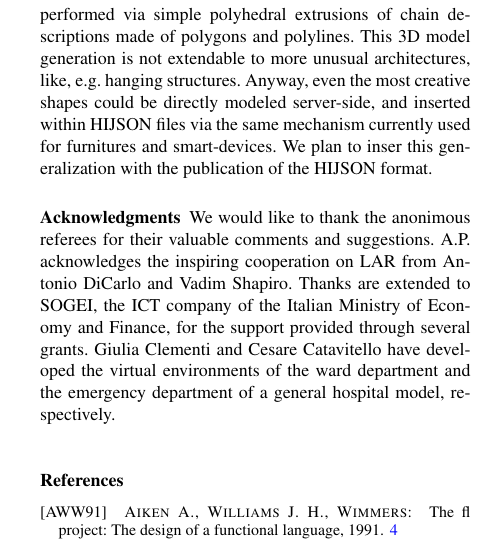
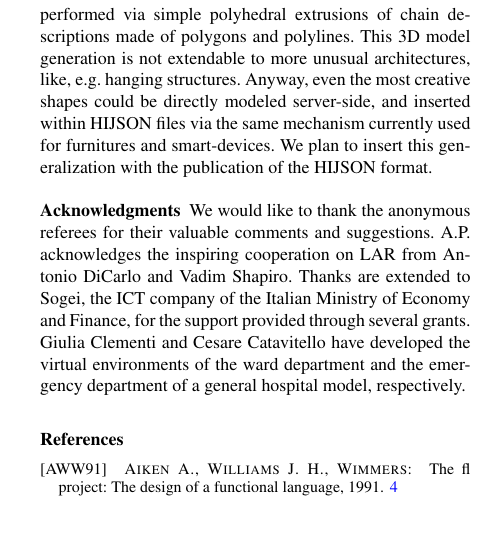
Before and after one commit to cvdlab/stag2015, a LaTeX document (stag-2015.tex): part of one column of page 10 of 11, cut so that both start at the same text, the shorter picture padded with empty space. Compiled offline with pdfLaTeX.

Commit message:
fixed last typos

```diff
--- a/stag-2015.tex
+++ b/stag-2015.tex
@@ -1046,13 +1046,13 @@ document format and the web framework, might be easily collected in a public
 repository. Community could both use public available extensions or contribute
 by mapping new (smart) objects inside the HIJSON document format.
 
-The main limitation of the present approach may be found in the client-side transformation of the 2.5D cellular model performed via simple polyhedral extrusions of chain descriptions made of polygons and polylines. This 3D model generation is not extendable to more unusual architectures, like, e.g.~hanging structures. Anyway, even the most creative shapes could be directly modeled server-side, and inserted within HIJSON files via the same mechanism currently used for furnitures and smart-devices. We plan to inser this generalization with the publication of the HIJSON format.
+The main limitation of the present approach may be found in the client-side transformation of the 2.5D cellular model performed via simple polyhedral extrusions of chain descriptions made of polygons and polylines. This 3D model generation is not extendable to more unusual architectures, like, e.g.~hanging structures. Anyway, even the most creative shapes could be directly modeled server-side, and inserted within HIJSON files via the same mechanism currently used for furnitures and smart-devices. We plan to insert this generalization with the publication of the HIJSON format.
 
 
 \paragraph*{Acknowledgments}
 
-We would like to thank the anonimous referees for their valuable comments and suggestions.
-A.P. acknowledges the inspiring cooperation on LAR from Antonio DiCarlo and Vadim Shapiro. Thanks are extended to SOGEI, the ICT company of the Italian Ministry of Economy and Finance, for the support provided through several grants. Giulia Clementi and Cesare Catavitello have developed the virtual environments of the ward department and the emergency department of a general hospital model, respectively.
+We would like to thank the anonymous referees for their valuable comments and suggestions.
+A.P. acknowledges the inspiring cooperation on LAR from Antonio DiCarlo and Vadim Shapiro. Thanks are extended to Sogei, the ICT company of the Italian Ministry of Economy and Finance, for the support provided through several grants. Giulia Clementi and Cesare Catavitello have developed the virtual environments of the ward department and the emergency department of a general hospital model, respectively.
 
 %-------------------------------------------------------------------------
 
```
Also changed, not shown: stag-2015.tex (2 more changed lines), 4 other files.
